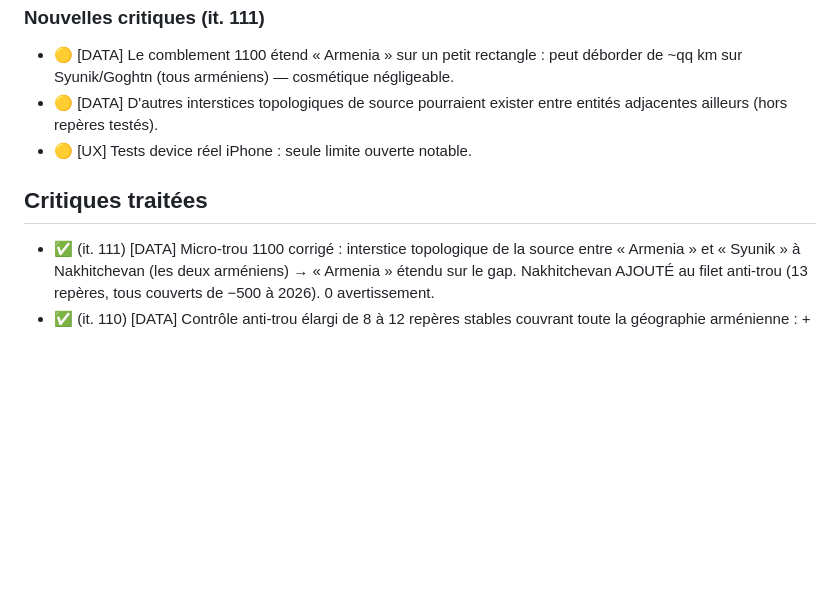
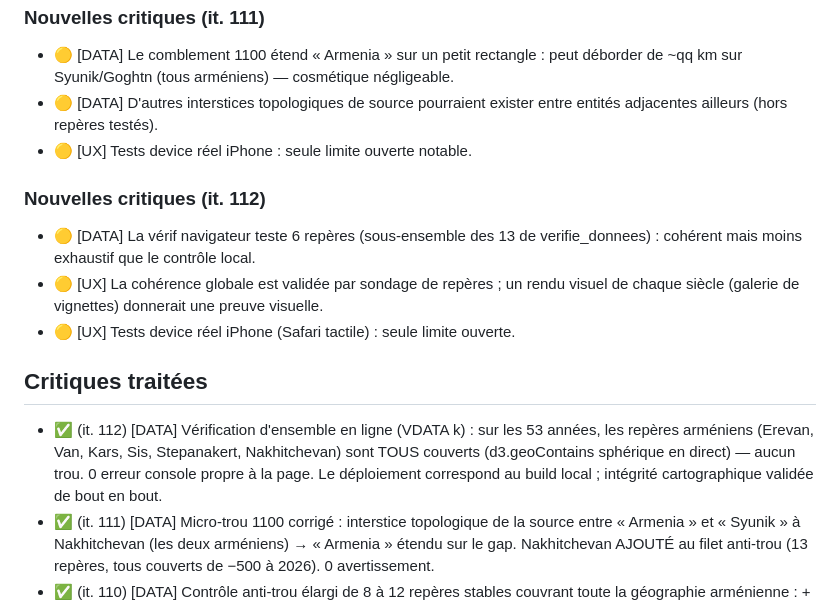
Before and after one commit to amsolutions-pro/globe-armenie, a Markdown page: CRITIQUES.md, the part around the change. Rendered like a GitHub page; blank space fills up the shorter version.

Commit message:
Itération 112 : vérification d'ensemble en ligne — 53 années cohérentes, 0 trou, 0 erreur console
Co-Authored-By: Claude Fable 5 <noreply@anthropic.com>
Claude-Session: https://claude.ai/code/session_01JBeihsRUfvLNUM6CBfbxq1

```diff
--- a/CRITIQUES.md
+++ b/CRITIQUES.md
@@ -570,7 +570,19 @@ Importance : 🔴 majeure · 🟠 notable · 🟡 mineure.
   entre entités adjacentes ailleurs (hors repères testés).
 - 🟡 [UX] Tests device réel iPhone : seule limite ouverte notable.
 
+### Nouvelles critiques (it. 112)
+- 🟡 [DATA] La vérif navigateur teste 6 repères (sous-ensemble des 13 de
+  verifie_donnees) : cohérent mais moins exhaustif que le contrôle local.
+- 🟡 [UX] La cohérence globale est validée par sondage de repères ; un rendu
+  visuel de chaque siècle (galerie de vignettes) donnerait une preuve visuelle.
+- 🟡 [UX] Tests device réel iPhone (Safari tactile) : seule limite ouverte.
+
 ## Critiques traitées
+- ✅ (it. 112) [DATA] Vérification d'ensemble en ligne (VDATA k) : sur les 53
+  années, les repères arméniens (Erevan, Van, Kars, Sis, Stepanakert,
+  Nakhitchevan) sont TOUS couverts (d3.geoContains sphérique en direct) — aucun
+  trou. 0 erreur console propre à la page. Le déploiement correspond au build
+  local ; intégrité cartographique validée de bout en bout.
 - ✅ (it. 111) [DATA] Micro-trou 1100 corrigé : interstice topologique de la
   source entre « Armenia » et « Syunik » à Nakhitchevan (les deux arméniens) →
   « Armenia » étendu sur le gap. Nakhitchevan AJOUTÉ au filet anti-trou
```
